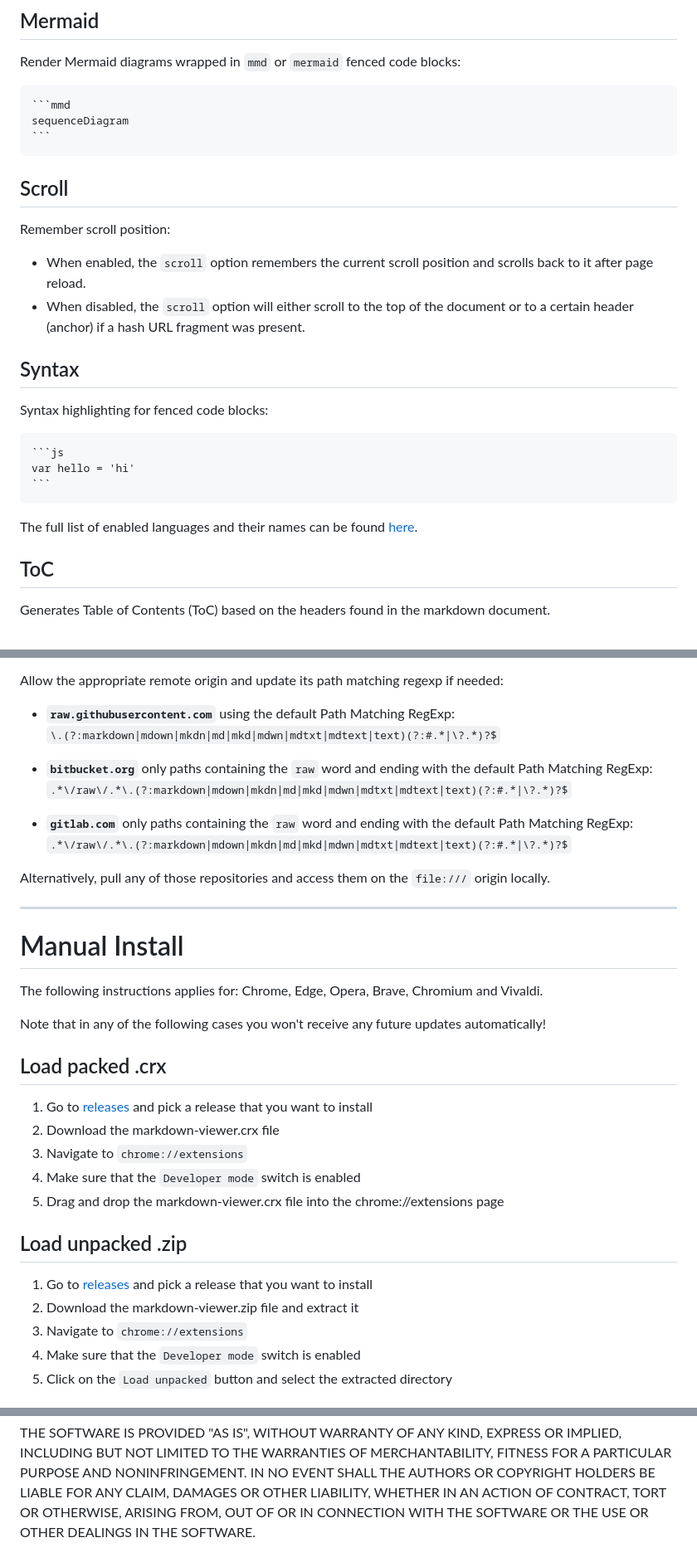
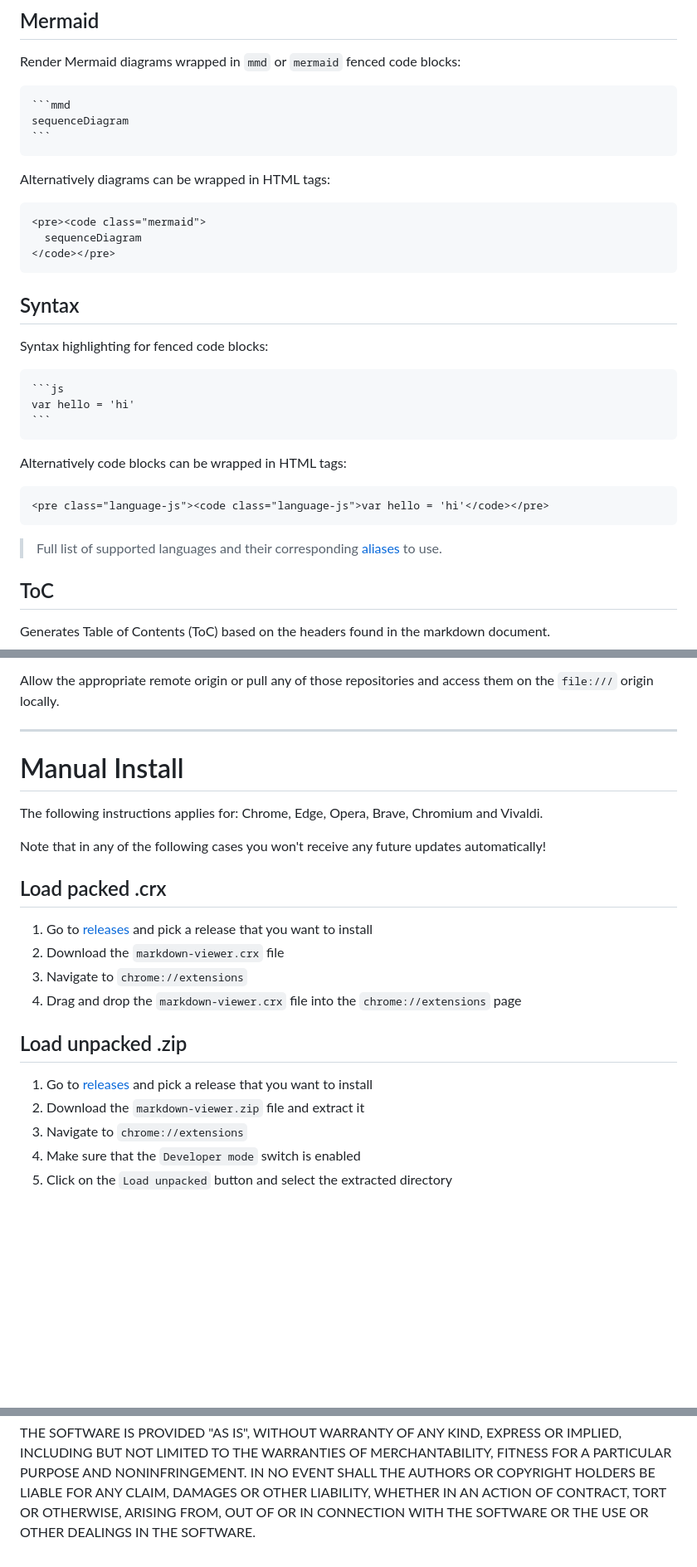
Before and after one commit to simov/markdown-viewer, a Markdown page: README.md, 3 parts joined by grey strips. Shown at 83% size. Drawn GitHub-style; blank space fills up the shorter version.

````diff
--- a/README.md
+++ b/README.md
@@ -125,12 +125,13 @@ Render Mermaid diagrams wrapped in `mmd` or `mermaid` fenced code blocks:
     sequenceDiagram
     ```
 
-## Scroll
+Alternatively diagrams can be wrapped in HTML tags:
 
-Remember scroll position:
-
-- When enabled, the `scroll` option remembers the current scroll position and scrolls back to it after page reload.
-- When disabled, the `scroll` option will either scroll to the top of the document or to a certain header (anchor) if a hash URL fragment was present.
+```html
+<pre><code class="mermaid">
+  sequenceDiagram
+</code></pre>
+```
 
 ## Syntax
 
@@ -140,7 +141,13 @@ Syntax highlighting for fenced code blocks:
     var hello = 'hi'
     ```
 
-The full list of enabled languages and their names can be found [here][prism-lang].
+Alternatively code blocks can be wrapped in HTML tags:
+
+```html
+<pre class="language-js"><code class="language-js">var hello = 'hi'</code></pre>
+```
+
+> Full list of supported languages and their corresponding [aliases][prism-lang] to use.
 
 ## ToC
 
@@ -300,18 +272,7 @@ A separate repository containing examples about the Markdown syntax and all feat
 - **mermaid.md** - different types of Mermaid diagrams
 - **mathjax.md** - MathJax examples and support documentation
 
-Allow the appropriate remote origin and update its path matching regexp if needed:
-
-- **`raw.githubusercontent.com`** using the default Path Matching RegExp:<br>
-  `\.(?:markdown|mdown|mkdn|md|mkd|mdwn|mdtxt|mdtext|text)(?:#.*|\?.*)?$`
-
-- **`bitbucket.org`** only paths containing the `raw` word and ending with the default Path Matching RegExp:<br>
-  `.*\/raw\/.*\.(?:markdown|mdown|mkdn|md|mkd|mdwn|mdtxt|mdtext|text)(?:#.*|\?.*)?$`
-
-- **`gitlab.com`** only paths containing the `raw` word and ending with the default Path Matching RegExp:<br>
-  `.*\/raw\/.*\.(?:markdown|mdown|mkdn|md|mkd|mdwn|mdtxt|mdtext|text)(?:#.*|\?.*)?$`
-
-Alternatively, pull any of those repositories and access them on the `file:///` origin locally.
+Allow the appropriate remote origin or pull any of those repositories and access them on the `file:///` origin locally.
 
 ---
 
@@ -324,15 +285,14 @@ Note that in any of the following cases you won't receive any future updates aut
 ## Load packed .crx
 
 1. Go to [releases] and pick a release that you want to install
-2. Download the markdown-viewer.crx file
+2. Download the `markdown-viewer.crx` file
 3. Navigate to `chrome://extensions`
-4. Make sure that the `Developer mode` switch is enabled
-5. Drag and drop the markdown-viewer.crx file into the chrome://extensions page
+4. Drag and drop the `markdown-viewer.crx` file into the `chrome://extensions` page
 
 ## Load unpacked .zip
 
 1. Go to [releases] and pick a release that you want to install
-2. Download the markdown-viewer.zip file and extract it
+2. Download the `markdown-viewer.zip` file and extract it
 3. Navigate to `chrome://extensions`
 4. Make sure that the `Developer mode` switch is enabled
 5. Click on the `Load unpacked` button and select the extracted directory
@@ -414,7 +375,9 @@ SOFTWARE.
 
   [img-extensions]: https://i.imgur.com/kzullaI.png
   [img-file-access]: https://i.imgur.com/VVcPv0T.png
-  [img-add-origin]: https://i.imgur.com/GnKmkRG.png
-  [img-all-origins]: https://i.imgur.com/4GH3EuP.png
-  [img-refresh-origin]: https://i.imgur.com/6COtyrP.png
-  [header-detection]: https://i.imgur.com/bdz3Reg.png
+  [img-no-access]: https://i.imgur.com/U6mjgX0.png
+  [img-file-access-allow]: https://i.imgur.com/2bStHeb.png
+  [img-site-access-add]: https://i.imgur.com/CFg9JBt.png
+  [img-site-allow-all]: https://i.imgur.com/MXZqFOB.png
+  [img-site-access-enabled]: https://i.imgur.com/tFMzJ3l.png
+  [img-site-refresh]: https://i.imgur.com/j0gATxT.png
````
Also changed, not shown: other parts of README.md (+50 -84 lines), firefox.md (added, +145 -0 lines).
